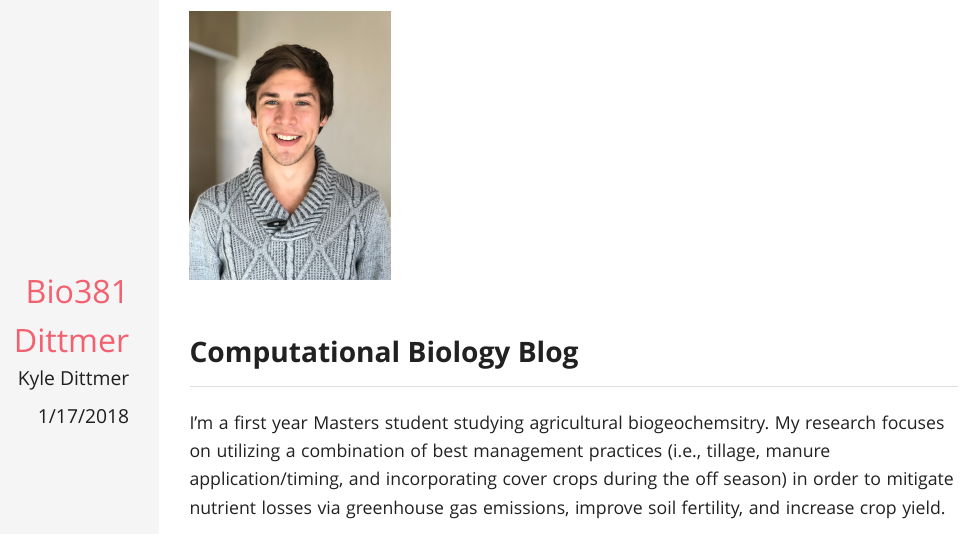
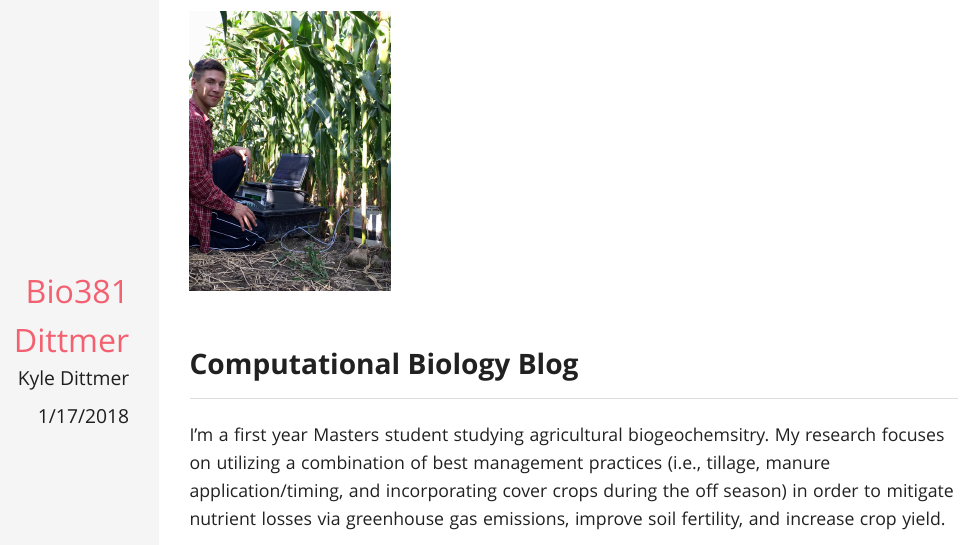
Before and after one commit to kyledittmer/Bio381_2018, an R Markdown document (index.Rmd): the page in a window 1100 px wide, from 60 px down. The pictures show the output file index.html that the author committed with the source, opened offline.

Commit message:
changed headshot

```diff
--- a/index.Rmd
+++ b/index.Rmd
@@ -7,7 +7,7 @@ output:
     theme: leonids
     highlight: github
 ---
-<img src="headshot1.jpg" width="200" height="200" />
+<img src="FieldSelfie.jpg" width="200" height="200" />
 
 ## Computational Biology Blog
 
```
Also changed, not shown: FieldSelfie.jpg (added), index.html, 1 other file.
